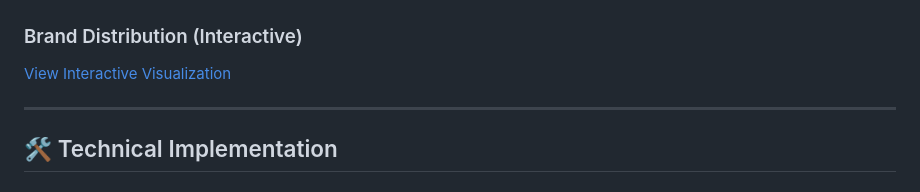
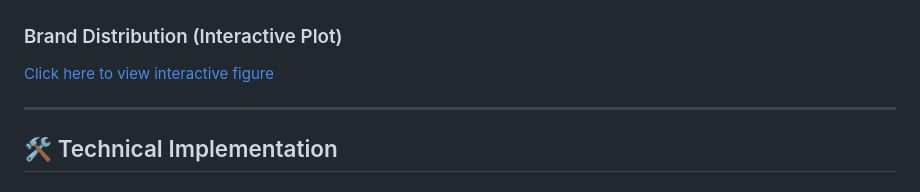
Before and after one commit to Niair/Mobile-Device-Data-Insights-Using-EDA, a Markdown page: README.md, the part around the change. Rendered like a GitHub page.

```diff
--- a/README.md
+++ b/README.md
@@ -31,8 +31,9 @@ A comprehensive analysis of mobile phone specifications and pricing trends. This
 ### **Feature Correlation Matrix**
 ![Correlation](reports/feature_correlation_heatmap.png)
 
-### Brand Distribution (Interactive)
-[View Interactive Visualization](https://yourusername.github.io/Mobile-Device-Data-Insights-Using-EDA/reports/figure_367.html)
+### Brand Distribution (Interactive Plot)
+[Click here to view interactive figure](https://yourusername.github.io/Mobile-Device-Data-Insights-Using-EDA/reports/figure_367.html)
+
 
 
 
```
